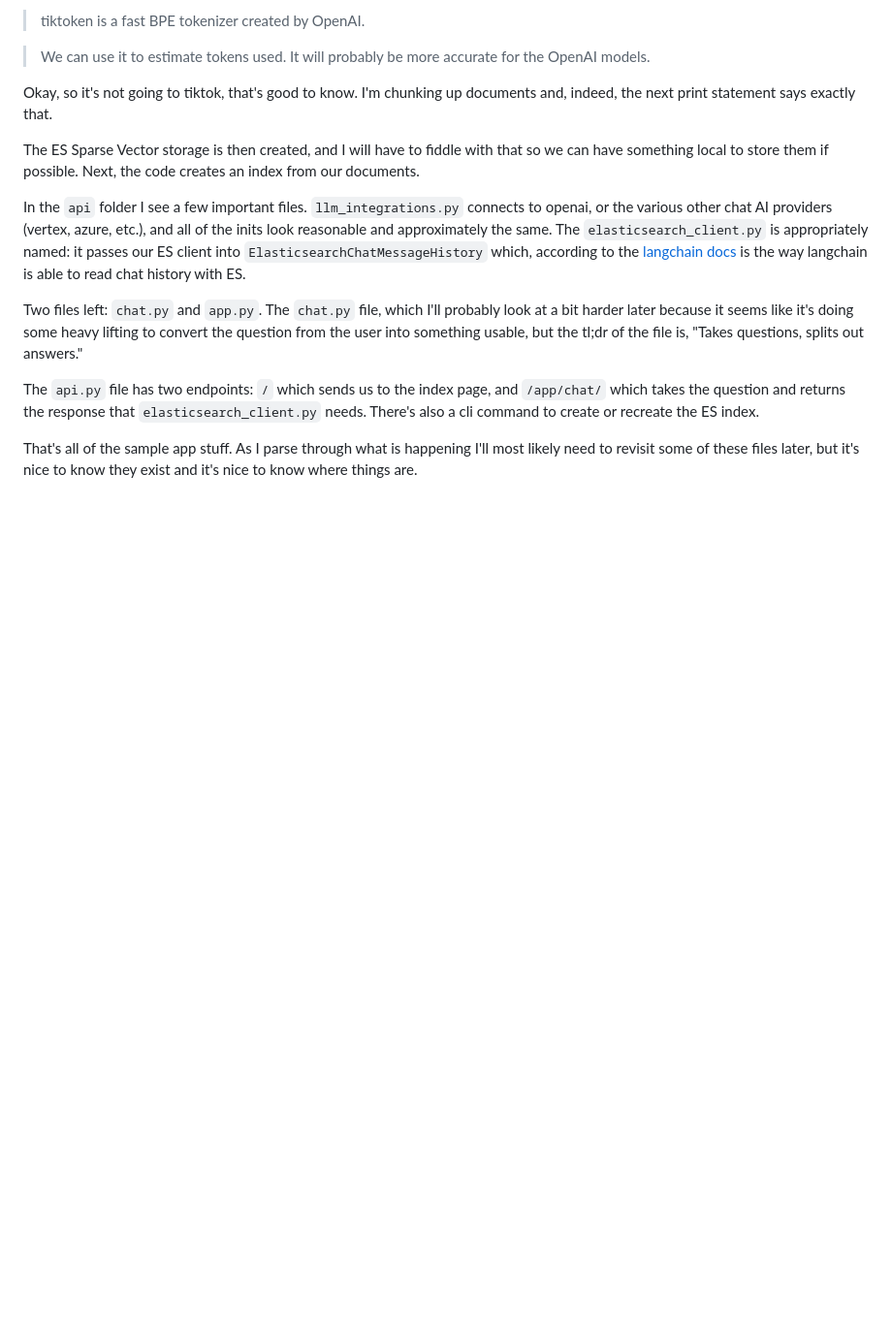
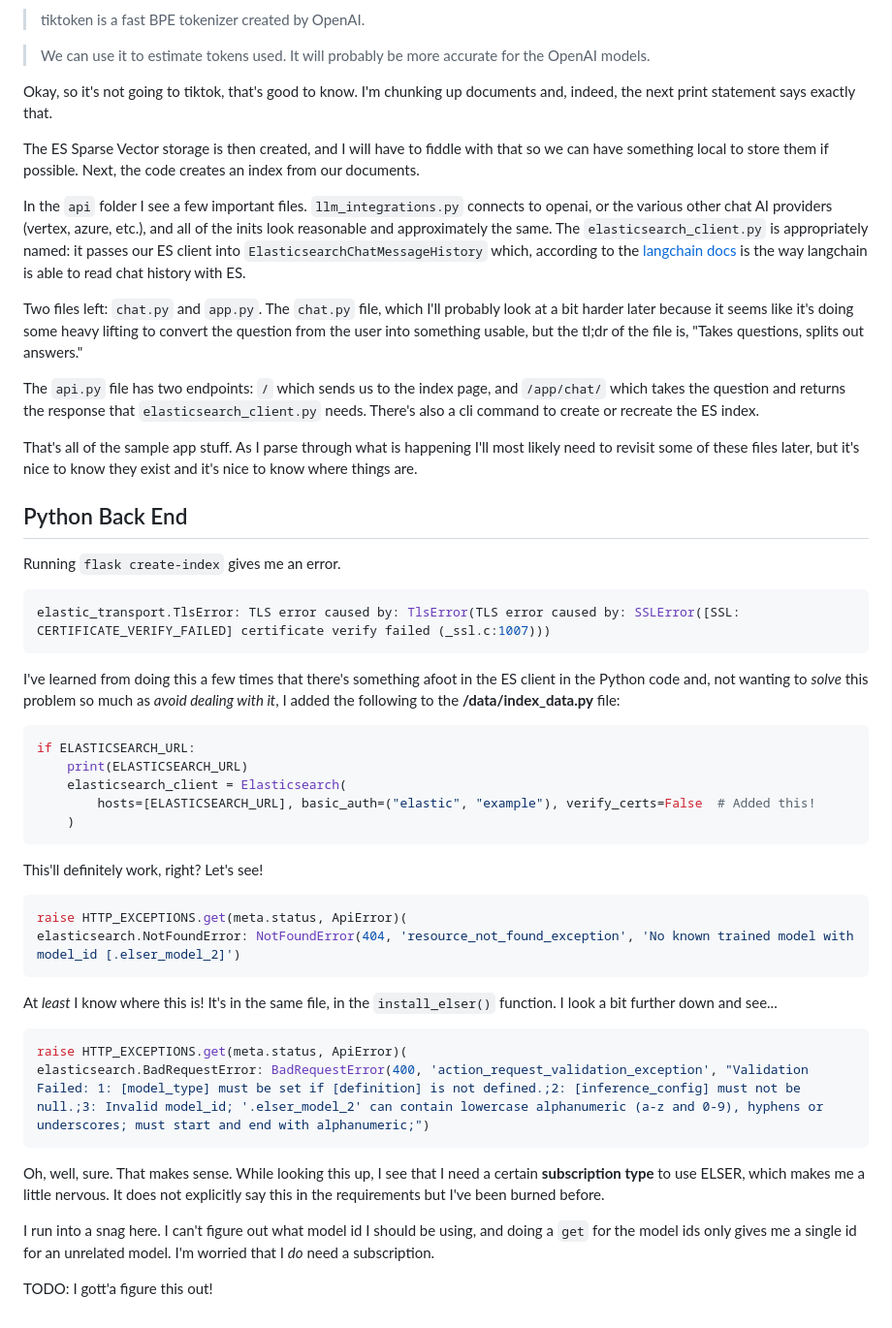
Before and after one commit to jsal13/blog, a Markdown page: md/_elasticsearch-tutorial-05.md, the part around one of its changes. Shown at 97% size. GitHub-like rendering; blank space fills up the shorter version.

Commit message:
chore: updates draft;

````diff
--- a/md/_elasticsearch-tutorial-05.md
+++ b/md/_elasticsearch-tutorial-05.md
@@ -112,8 +112,49 @@ The `api.py` file has two endpoints: `/` which sends us to the index page, and `
 
 That's all of the sample app stuff.  As I parse through what is happening I'll most likely need to revisit some of these files later, but it's nice to know they exist and it's nice to know where things are.
 
+## Python Back End
 
-<!-- ## Next Time
+Running `flask create-index` gives me an error.
+
+```shell
+elastic_transport.TlsError: TLS error caused by: TlsError(TLS error caused by: SSLError([SSL: CERTIFICATE_VERIFY_FAILED] certificate verify failed (_ssl.c:1007)))
+```
+
+I've learned from doing this a few times that there's something afoot in the ES client in the Python code and, not wanting to _solve_ this problem so much as _avoid dealing with it_, I added the following to the **/data/index_data.py** file:
+
+```python
+if ELASTICSEARCH_URL:
+    print(ELASTICSEARCH_URL)
+    elasticsearch_client = Elasticsearch(
+        hosts=[ELASTICSEARCH_URL], basic_auth=("elastic", "example"), verify_certs=False  # Added this!
+    )
+```
+
+This'll definitely work, right?  Let's see!
+
+```shell
+raise HTTP_EXCEPTIONS.get(meta.status, ApiError)(
+elasticsearch.NotFoundError: NotFoundError(404, 'resource_not_found_exception', 'No known trained model with model_id [.elser_model_2]')
+```
+
+At _least_ I know where this is!  It's in the same file, in the `install_elser()` function.  I look a bit further down and see...
+
+```shell
+raise HTTP_EXCEPTIONS.get(meta.status, ApiError)(
+elasticsearch.BadRequestError: BadRequestError(400, 'action_request_validation_exception', "Validation Failed: 1: [model_type] must be set if [definition] is not defined.;2: [inference_config] must not be null.;3: Invalid model_id; '.elser_model_2' can contain lowercase alphanumeric (a-z and 0-9), hyphens or underscores; must start and end with alphanumeric;")
+```
+
+Oh, well, sure.  That makes sense.  While looking this up, I see that I need a certain **subscription type** to use ELSER, which makes me a little nervous.  It does not explicitly say this in the requirements but I've been burned before.
+
+I run into a snag here.  I can't figure out what model id I should be using, and doing a `get` for the model ids only gives me a single id for an unrelated model.  I'm worried that I _do_ need a subscription.
+
+TODO: I gott'a figure this out!
+
+
+
+
+<!--
+## Next Time
 
 The next thing that the tutorial recommends doing is a [Chatbot Tutorial](https://www.elastic.co/search-labs/tutorials/chatbot-tutorial/welcome).  Since this tutorial goes over the [Langchain](https://www.langchain.com/) project and works with some concepts I'm not familiar with, I think it might be fun to try out.
 
````
Also changed, not shown: other parts of md/_elasticsearch-tutorial-05.md (+1 -1 lines).
